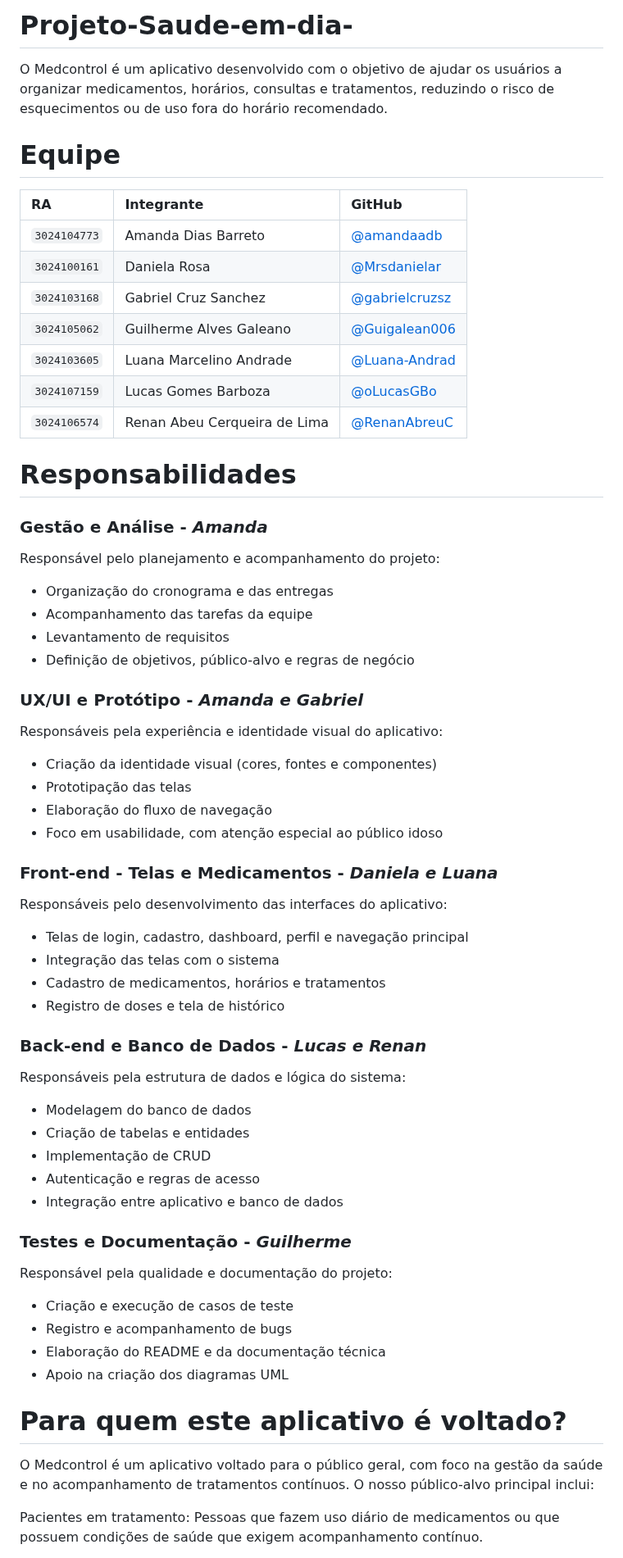
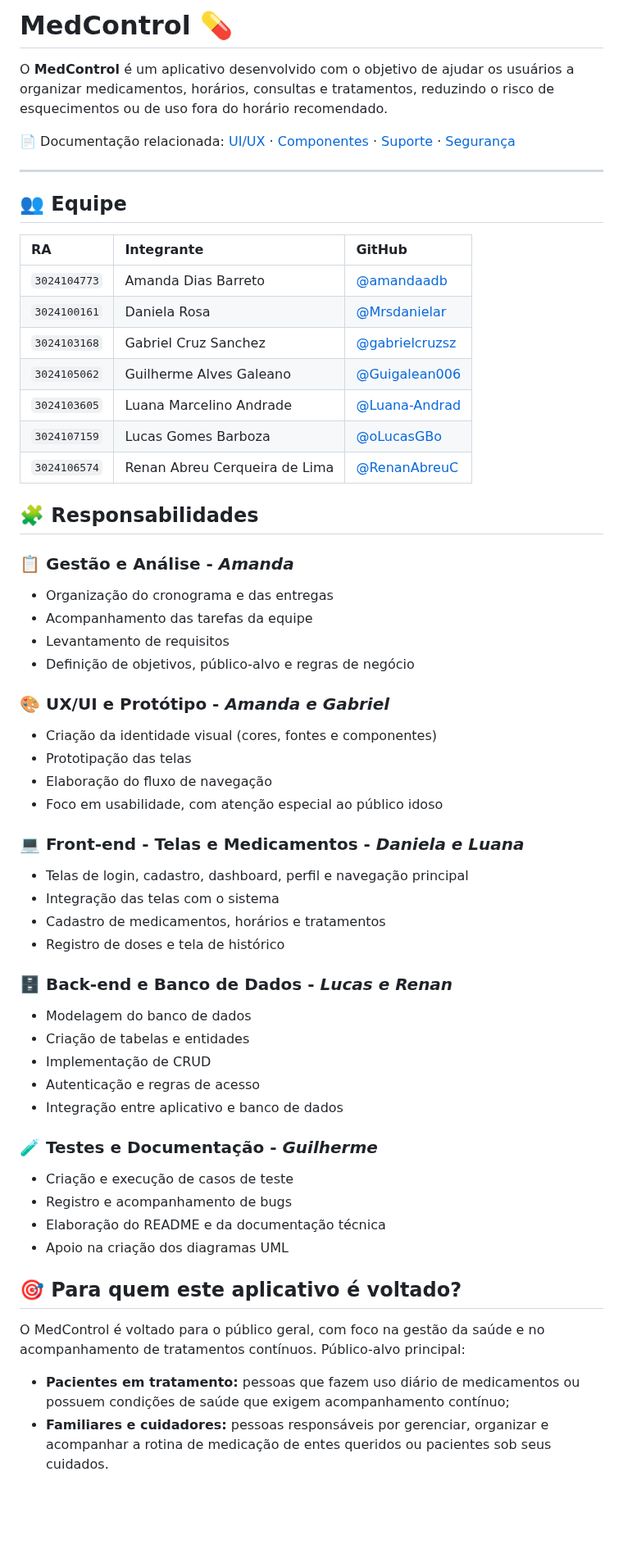
Before and after one commit to amandaadb/Projeto-Saude-em-dia-, a Markdown page: README.md, the part around one of its changes. Shown at 82% size. Rendered like a GitHub page; blank space fills up the shorter version.

```diff
--- a/README.md
+++ b/README.md
@@ -1,7 +1,12 @@
-# Projeto-Saude-em-dia-
-O Medcontrol é um aplicativo desenvolvido com o objetivo de ajudar os usuários a organizar medicamentos, horários, consultas e tratamentos, reduzindo o risco de esquecimentos ou de uso fora do horário recomendado.
+# MedControl 💊
 
-# Equipe
+O **MedControl** é um aplicativo desenvolvido com o objetivo de ajudar os usuários a organizar medicamentos, horários, consultas e tratamentos, reduzindo o risco de esquecimentos ou de uso fora do horário recomendado.
+
+📄 Documentação relacionada: [UI/UX](./UI-UX.md) · [Componentes](./COMPONENTS.md) · [Suporte](./SUPPORT.md) · [Segurança](./SECURITY.md)
+
+---
+
+## 👥 Equipe
 
 | RA | Integrante | GitHub |
 | :--- | :--- | :--- |
@@ -11,49 +16,45 @@ O Medcontrol é um aplicativo desenvolvido com o objetivo de ajudar os usuários
 | `3024105062` | Guilherme Alves Galeano | [@Guigalean006](https://github.com/Guigalean006) |
 | `3024103605` | Luana Marcelino Andrade | [@Luana-Andrad](https://github.com/Luana-Andrad) |
 | `3024107159` | Lucas Gomes Barboza | [@oLucasGBo](https://github.com/oLucasGBo) |
-| `3024106574` | Renan Abeu Cerqueira de Lima | [@RenanAbreuC](https://github.com/RenanAbreuC) |
+| `3024106574` | Renan Abreu Cerqueira de Lima | [@RenanAbreuC](https://github.com/RenanAbreuC) |
 
-# Responsabilidades
+## 🧩 Responsabilidades
 
-### Gestão e Análise - *Amanda*
-Responsável pelo planejamento e acompanhamento do projeto:
+### 📋 Gestão e Análise - *Amanda*
 - Organização do cronograma e das entregas
 - Acompanhamento das tarefas da equipe
 - Levantamento de requisitos
 - Definição de objetivos, público-alvo e regras de negócio
 
-### UX/UI e Protótipo - *Amanda e Gabriel*
-Responsáveis pela experiência e identidade visual do aplicativo:
+### 🎨 UX/UI e Protótipo - *Amanda e Gabriel*
 - Criação da identidade visual (cores, fontes e componentes)
 - Prototipação das telas
 - Elaboração do fluxo de navegação
 - Foco em usabilidade, com atenção especial ao público idoso
 
-### Front-end - Telas e Medicamentos - *Daniela e Luana*
-Responsáveis pelo desenvolvimento das interfaces do aplicativo:
+### 💻 Front-end - Telas e Medicamentos - *Daniela e Luana*
 - Telas de login, cadastro, dashboard, perfil e navegação principal
 - Integração das telas com o sistema
 - Cadastro de medicamentos, horários e tratamentos
 - Registro de doses e tela de histórico
 
-### Back-end e Banco de Dados - *Lucas e Renan*
-Responsáveis pela estrutura de dados e lógica do sistema:
+### 🗄️ Back-end e Banco de Dados - *Lucas e Renan*
 - Modelagem do banco de dados
 - Criação de tabelas e entidades
 - Implementação de CRUD
 - Autenticação e regras de acesso
 - Integração entre aplicativo e banco de dados
 
-### Testes e Documentação - *Guilherme*
-Responsável pela qualidade e documentação do projeto:
+### 🧪 Testes e Documentação - *Guilherme*
 - Criação e execução de casos de teste
 - Registro e acompanhamento de bugs
 - Elaboração do README e da documentação técnica
 - Apoio na criação dos diagramas UML
 
-# Para quem este aplicativo é voltado?
+## 🎯 Para quem este aplicativo é voltado?
 
-O Medcontrol é um aplicativo voltado para o público geral, com foco na gestão da saúde e no acompanhamento de tratamentos contínuos. O nosso público-alvo principal inclui:
+O MedControl é voltado para o público geral, com foco na gestão da saúde e no acompanhamento de tratamentos contínuos. Público-alvo principal:
 
-Pacientes em tratamento: Pessoas que fazem uso diário de medicamentos ou que possuem condições de saúde que exigem acompanhamento contínuo.
+- **Pacientes em tratamento:** pessoas que fazem uso diário de medicamentos ou possuem condições de saúde que exigem acompanhamento contínuo;
+- **Familiares e cuidadores:** pessoas responsáveis por gerenciar, organizar e acompanhar a rotina de medicação de entes queridos ou pacientes sob seus cuidados.
 
```
Also changed, not shown: other parts of README.md (+64 -141 lines).
